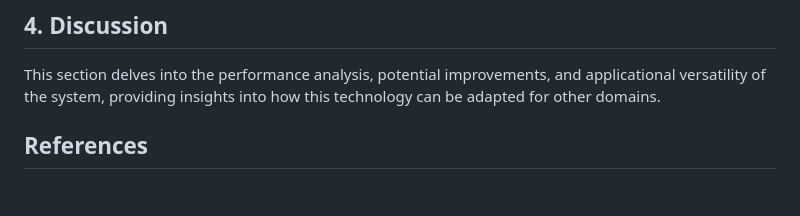
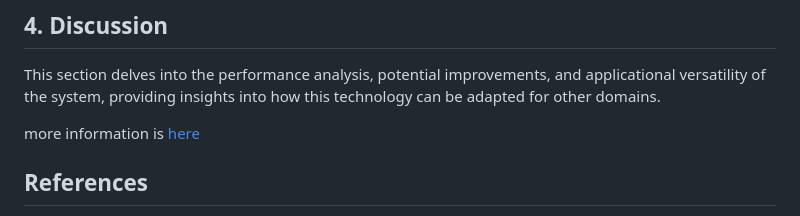
Before and after one commit to rakawanegan/pbl-railway-knowledge-system, a Markdown page: README.md, the part around the change. Drawn GitHub-style; blank space fills up the shorter version.

```diff
--- a/README.md
+++ b/README.md
@@ -174,6 +174,8 @@ This setup guide and example usage demonstrate how to efficiently leverage the R
 
 This section delves into the performance analysis, potential improvements, and applicational versatility of the system, providing insights into how this technology can be adapted for other domains.
 
+
+more information is [here](./REPORT.md)
 ## References
 
 - Detailed references to standards, datasets, and models used in the project.
```
